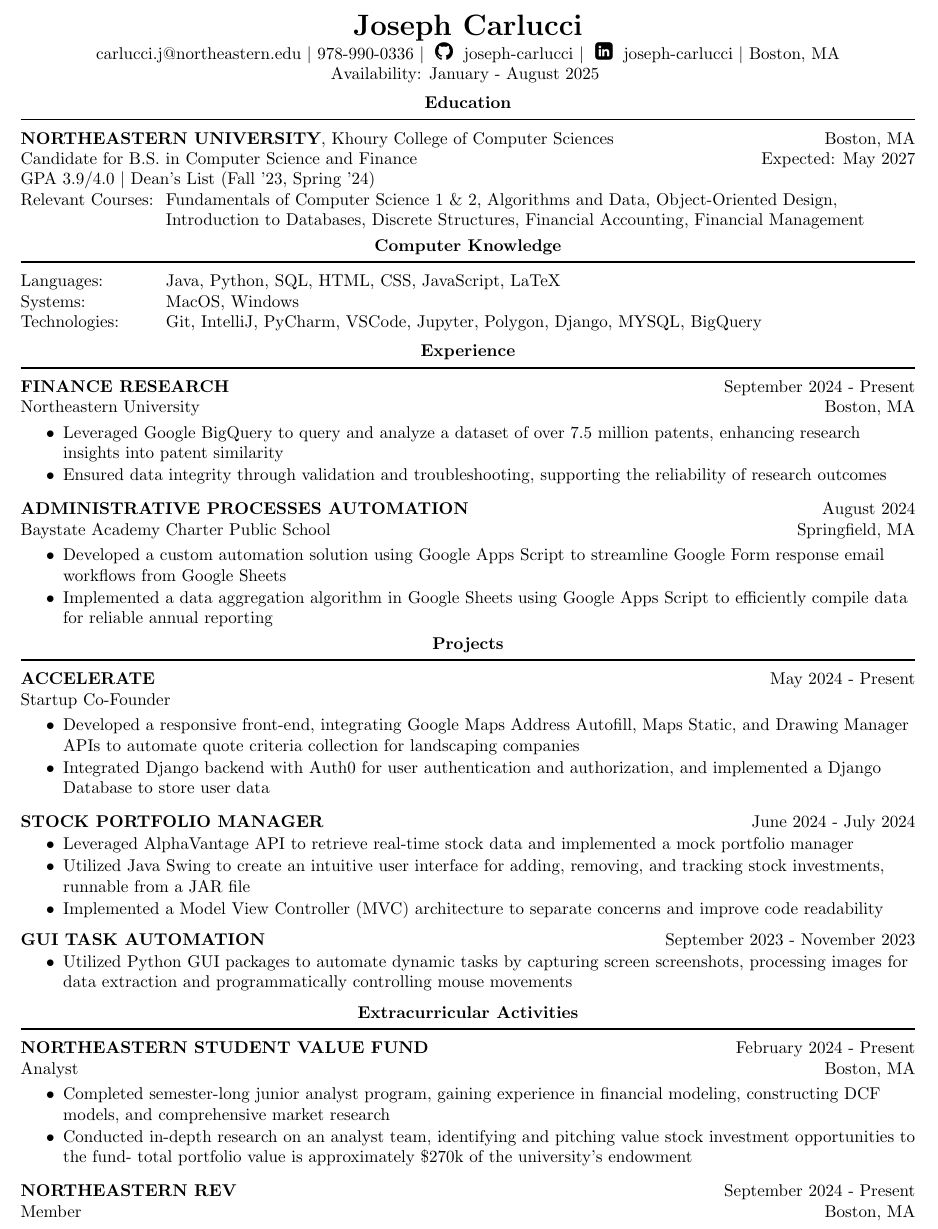
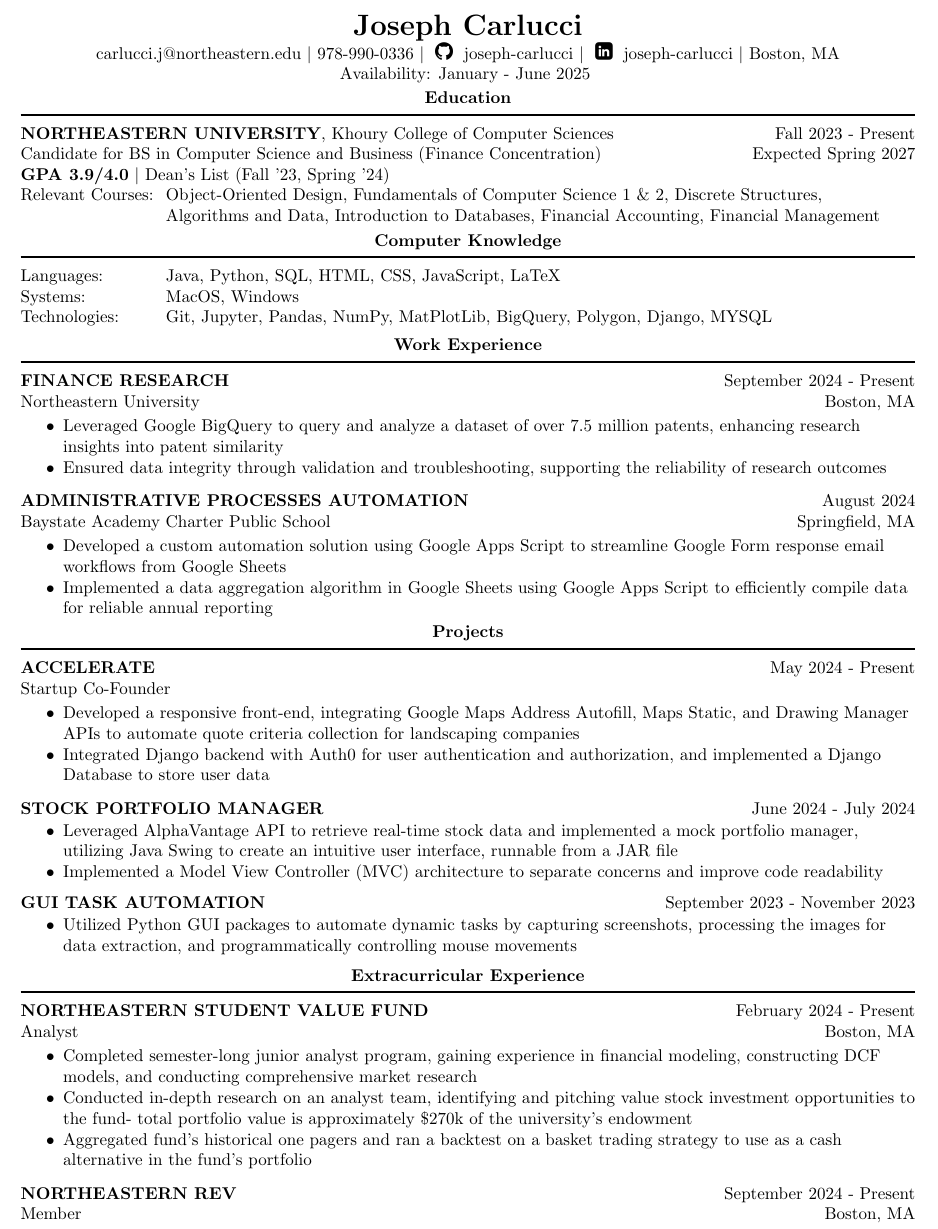
Before and after one commit to Joseph-Carlucci/Resume, a LaTeX CV (resume.tex): part of the page, cut so that both start at the same text. Compiled offline with pdfLaTeX.

Commit message:
Resume revisions

```diff
--- a/resume.tex
+++ b/resume.tex
@@ -56,25 +56,26 @@
 \begin{center}
     \textbf{\LARGE Joseph Carlucci} \\
     carlucci.j@northeastern.edu \textbar{} 978-990-0336 \textbar{} \logo{github_logo.png} joseph-carlucci \textbar{} \logo{linkedin_logo.png} joseph-carlucci \textbar{} Boston, MA\\
-    Availability: January - August 2025
+    Availability: January - June 2025
     \vspace{-1em}
 \end{center}
 
 \sectionheader{Education}
 
-\pushup{\sectionitem{\split{\textbf{NORTHEASTERN UNIVERSITY}, Khoury College of Computer Sciences}{Boston, MA}}}
-\pushup{\sectionitem{\split{Candidate for B.S. in Computer Science and Finance}{Expected: May 2027}}}
-\sectionitem{GPA 3.9/4.0 \textbar{} Dean's List (Fall '23, Spring '24)}
-\labeltext{Relevant Courses:}{Fundamentals of Computer Science 1 \& 2, Algorithms and Data, Object-Oriented Design, Introduction to Databases, Discrete Structures, Financial Accounting, Financial Management}
+\pushup{\sectionitem{\split{\textbf{NORTHEASTERN UNIVERSITY}, Khoury College of Computer Sciences}{Fall 2023 - Present}}}
+
+\pushup{\sectionitem{\split{Candidate for BS in Computer Science and Business (Finance Concentration)}{Expected Spring 2027}}}
+\sectionitem{\textbf{GPA 3.9/4.0} \textbar{} Dean's List (Fall '23, Spring '24)}
+\labeltext{Relevant Courses:}{Object-Oriented Design, Fundamentals of Computer Science 1 \& 2, Discrete Structures, \hspace{5em} Algorithms and Data, Introduction to Databases, Financial Accounting, Financial Management}
 \sectionitem{\makebox[0pt][l]{\hspace{3cm}}}
 
 \pushup\sectionheader{Computer Knowledge}
 
 \sectionitem{\labeltext{Languages:}{Java, Python, SQL, HTML, CSS, JavaScript, LaTeX}}
 \sectionitem{\labeltext{Systems:}{MacOS, Windows}}
-\sectionitem{\labeltext{Technologies:}{Git, IntelliJ, PyCharm, VSCode, Jupyter, Polygon, Django, MYSQL, BigQuery}}
+\sectionitem{\labeltext{Technologies:}{Git, Jupyter, Pandas, NumPy, MatPlotLib, BigQuery, Polygon, Django, MYSQL}}
 
-\sectionheader{Experience}
+\sectionheader{Work Experience}
 
 \pushup{\sectionitem{\split{\textbf{FINANCE RESEARCH}}{September 2024 - Present}}}
 \pushup{\sectionitem{\split{Northeastern University}{Boston, MA}}}
@@ -101,24 +102,24 @@
 
 \split{\textbf{STOCK PORTFOLIO MANAGER}}{June 2024 - July 2024}
 \begin{itemize}[itemsep=-3pt, topsep=1pt]
-    \item Leveraged AlphaVantage API to retrieve real-time stock data and implemented a mock portfolio manager
-    \item Utilized Java Swing to create an intuitive user interface for adding, removing, and tracking stock investments, runnable from a JAR file
+    \item Leveraged AlphaVantage API to retrieve real-time stock data and implemented a mock portfolio manager, utilizing Java Swing to create an intuitive user interface, runnable from a JAR file
     \item Implemented a Model View Controller (MVC) architecture to separate concerns and improve code readability
 \end{itemize}
 
 \split{\textbf{GUI TASK AUTOMATION}}{September 2023 - November 2023}
 \begin{itemize}[itemsep=-3pt, topsep=1pt]
-    \item Utilized Python GUI packages to automate dynamic tasks by capturing screen screenshots, processing images for data extraction and programmatically controlling mouse movements
+    \item Utilized Python GUI packages to automate dynamic tasks by capturing screenshots, processing the images for data extraction, and programmatically controlling mouse movements
 \end{itemize}
 
 
-\sectionheader{Extracurricular Activities}
+\sectionheader{Extracurricular Experience}
 
 \pushup{\sectionitem{\split{\textbf{NORTHEASTERN STUDENT VALUE FUND}}{February 2024 - Present}}}
 \pushup{\sectionitem{\split{Analyst}{Boston, MA}}}
 \begin{itemize}[itemsep=-3pt, topsep=1pt]
-    \item Completed semester-long junior analyst program, gaining experience in financial modeling, constructing DCF models, and comprehensive market research
+    \item Completed semester-long junior analyst program, gaining experience in financial modeling, constructing DCF models, and conducting comprehensive market research
     \item Conducted in-depth research on an analyst team, identifying and pitching value stock investment opportunities to the fund- total portfolio value is approximately \$270k of the university's endowment
+    \item Aggregated fund's historical one pagers and ran a backtest on a basket trading strategy to use as a cash alternative in the fund's portfolio
 \end{itemize}
 
 \sectionitem{\split{\textbf{NORTHEASTERN REV}}{September 2024 - Present}}
```
Also changed, not shown: resume.pdf.
